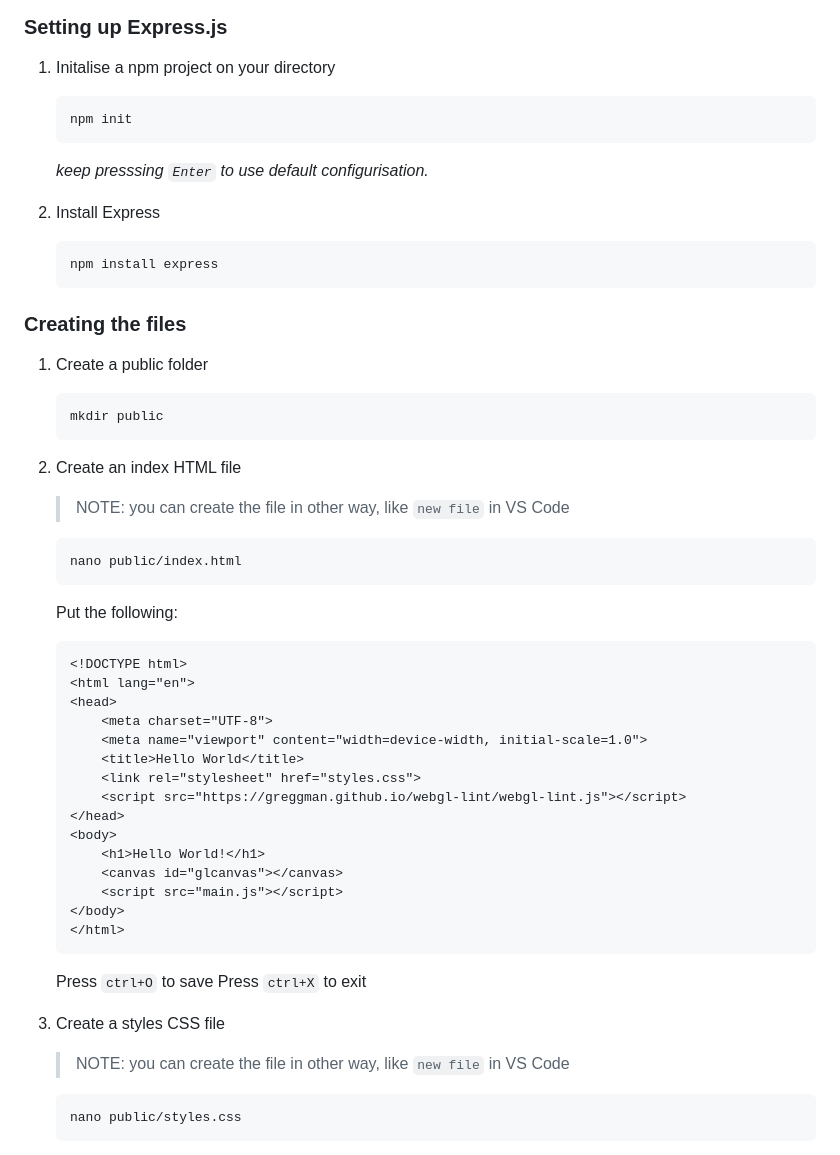
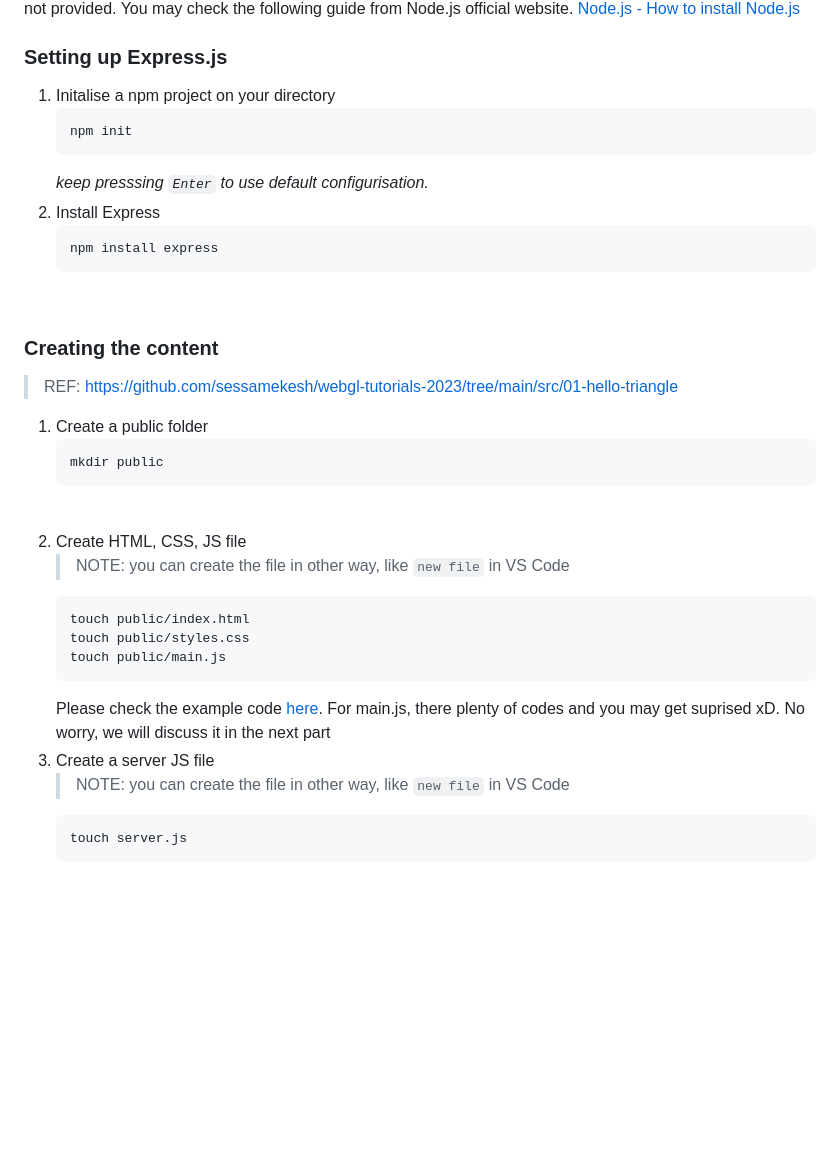
Before and after one commit to hkdjyu/LearnWebGL, a Markdown page: doc/01_SetupAndInstallation.md, the part around the change printed below. Rendered like a GitHub page; blank space fills up the shorter version.

````diff
--- a/doc/01_SetupAndInstallation.md
+++ b/doc/01_SetupAndInstallation.md
@@ -36,43 +36,29 @@ If an error is shown, mentioning 'node' is not recognized, you need to install N
 2.  Install Express
-
     ```
     npm install express
     ```
+    <br/>
+### Creating the content
+> REF: https://github.com/sessamekesh/webgl-tutorials-2023/tree/main/src/01-hello-triangle
 
-### Creating the files
 1.  Create a public folder
     ```
     mkdir public
     ```
-
-2.  Create an index HTML file
+    <br/>
+2.  Create HTML, CSS, JS file
     > NOTE: you can create the file in other way, like `new file` in VS Code
     ```
-    nano public/index.html
+    touch public/index.html
+    touch public/styles.css
+    touch public/main.js
     ```
-    Put the following:
-    ```
-    <!DOCTYPE html>
-    <html lang="en">
-    <head>
-        <meta charset="UTF-8">
-        <meta name="viewport" content="width=device-width, initial-scale=1.0">
-        <title>Hello World</title>
-        <link rel="stylesheet" href="styles.css">
-        <script src="https://greggman.github.io/webgl-lint/webgl-lint.js"></script>
-    </head>
-    <body>
-        <h1>Hello World!</h1>
-        <canvas id="glcanvas"></canvas>
-        <script src="main.js"></script>
-    </body>
-    </html>
-    ```
-    Press `ctrl+O` to save
-    Press `ctrl+X` to exit
-
-3.  Create a styles CSS file
+    Please check the example code [here](/res/01_SetupAndInstallation/).
+    For main.js, there plenty of codes and you may get suprised xD.
+    No worry, we will discuss it in the next part
+    <br/>
+3.  Create a server JS file
     > NOTE: you can create the file in other way, like `new file` in VS Code
     ```
-    nano public/styles.css
+    touch server.js
     ```
````
Also changed, not shown: other parts of doc/01_SetupAndInstallation.md (+6 -115 lines), doc/02_.md (deleted), doc/images/01_web-result.png (added), 3 other files.
